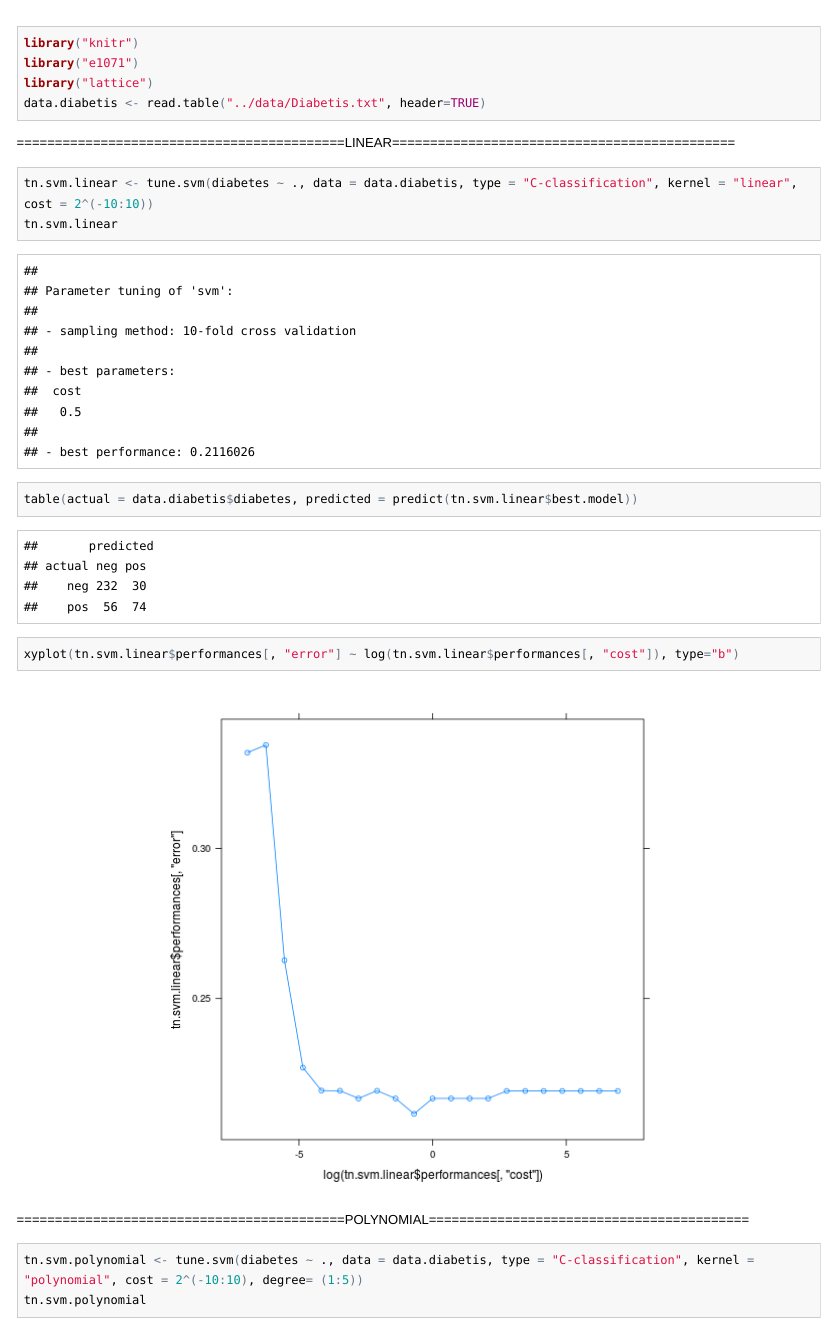
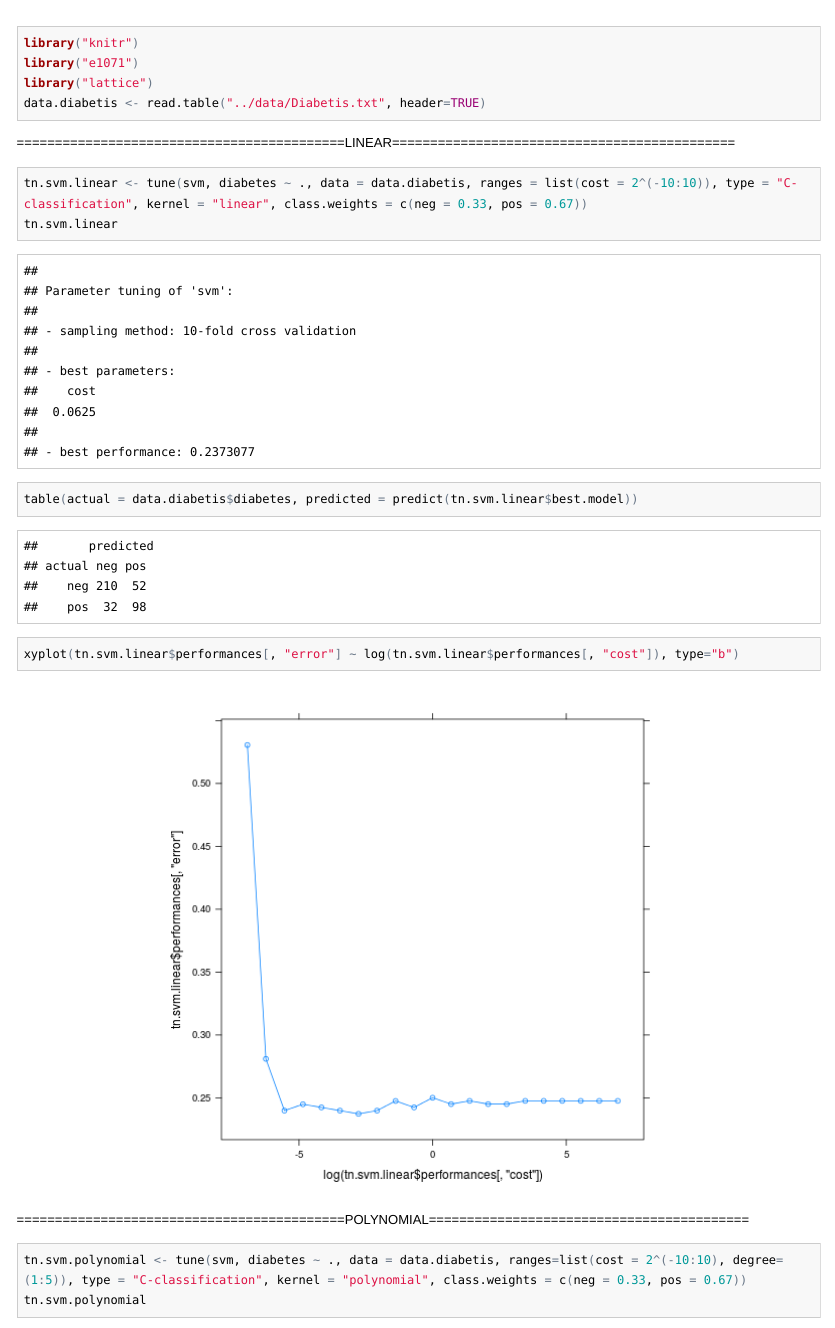
Before and after one commit to satamas/SL, an R Markdown document (6/diabetis/diabetis.Rmd): the page in a window 1100 px wide, from its top. The pictures show the output file 6/diabetis/diabetis.html that the author committed with the source, opened offline; long lines of code are wrapped.

Commit message:
Diabetis class weights added

````diff
--- a/6/diabetis/diabetis.Rmd
+++ b/6/diabetis/diabetis.Rmd
@@ -20,7 +20,7 @@ data.diabetis <- read.table("../data/Diabetis.txt", header=TRUE)
 
 ===========================================LINEAR=============================================
 ```{r}
-tn.svm.linear <- tune.svm(diabetes ~ ., data = data.diabetis, type = "C-classification", kernel = "linear", cost = 2^(-10:10))
+tn.svm.linear <- tune(svm, diabetes ~ ., data = data.diabetis, ranges = list(cost = 2^(-10:10)), type = "C-classification", kernel = "linear", class.weights = c(neg = 0.33, pos = 0.67))
 tn.svm.linear
 table(actual = data.diabetis$diabetes, predicted = predict(tn.svm.linear$best.model))
 xyplot(tn.svm.linear$performances[, "error"] ~ log(tn.svm.linear$performances[, "cost"]), type="b")
@@ -28,7 +28,7 @@ xyplot(tn.svm.linear$performances[, "error"] ~ log(tn.svm.linear$performances[,
 
 ===========================================POLYNOMIAL==========================================
 ```{r}
-tn.svm.polynomial <- tune.svm(diabetes ~ ., data = data.diabetis, type = "C-classification", kernel = "polynomial", cost = 2^(-10:10), degree= (1:5))
+tn.svm.polynomial <- tune(svm, diabetes ~ ., data = data.diabetis, ranges=list(cost = 2^(-10:10), degree= (1:5)), type = "C-classification", kernel = "polynomial", class.weights = c(neg = 0.33, pos = 0.67))
 tn.svm.polynomial
 table(actual = data.diabetis$diabetes, predicted = predict(tn.svm.polynomial$best.model))
 xyplot(tn.svm.polynomial$performances[, "error"] ~ log(tn.svm.polynomial$performances[, "cost"]), groups = tn.svm.polynomial$performances[, "degree"] , type="b", auto.key=list(title="degree", corner=c(0.95,1), lines=TRUE))
````
Also changed, not shown: 6/diabetis/diabetis.html, 6/diabetis/diabetis.md, 6/diabetis/figure/unnamed-chunk-2-1.png, 6/diabetis/figure/unnamed-chunk-3-1.png, 6/diabetis/figure/unnamed-chunk-4-1.png, 6/diabetis/diabetis.Rmd (2 more changed lines), 1 other file.
